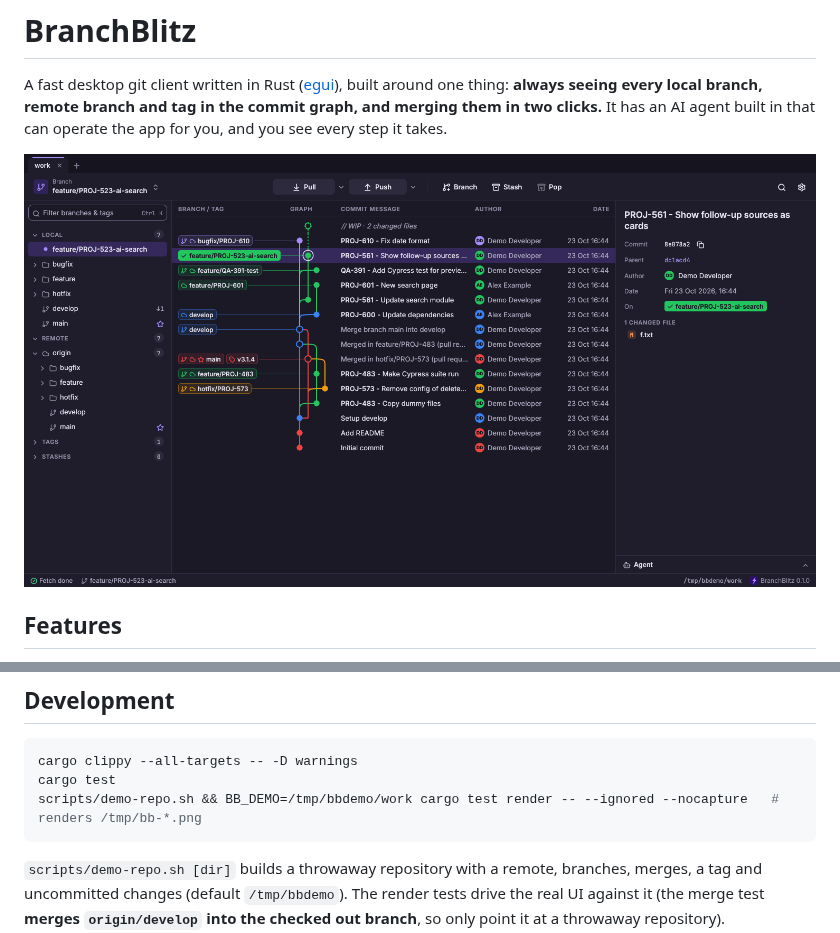
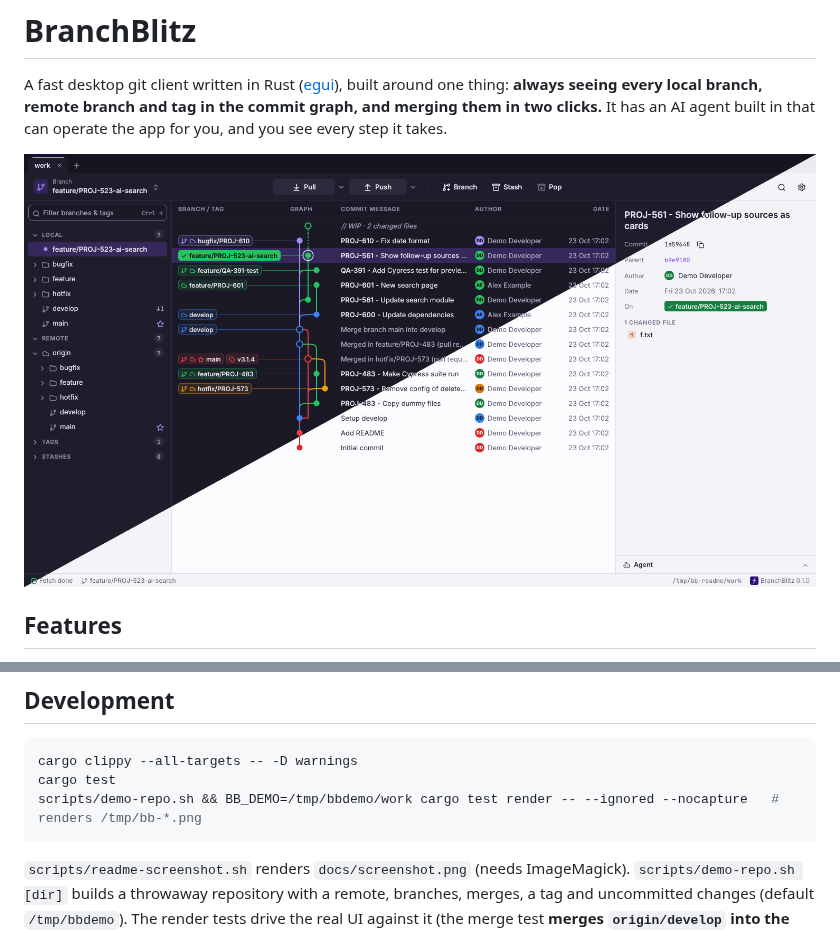
Before and after one commit to johandenhollander/branchblitz, a Markdown page: README.md, 2 parts joined by grey strips. Drawn GitHub-style; pictures changed too: docs/screenshot-dark.png (deleted), docs/screenshot.png (added).

Commit message:
README: dark and light screenshot, split diagonally
scripts/readme-screenshot.sh renders both themes of the demo repository in one test run
(render_screens only: the merge render test changes the repository while it runs) and
composes them with ImageMagick.

Co-Authored-By: Claude Opus 5.5 <noreply@anthropic.com>

````diff
--- a/README.md
+++ b/README.md
@@ -4,7 +4,7 @@ A fast desktop git client written in Rust ([egui](https://github.com/emilk/egui)
 **always seeing every local branch, remote branch and tag in the commit graph, and merging them in two clicks.**
 It has an AI agent built in that can operate the app for you, and you see every step it takes.
 
-![BranchBlitz](docs/screenshot-dark.png)
+![BranchBlitz in dark and light](docs/screenshot.png)
 
 ## Features
 
@@ -119,6 +119,7 @@ cargo test
 scripts/demo-repo.sh && BB_DEMO=/tmp/bbdemo/work cargo test render -- --ignored --nocapture   # renders /tmp/bb-*.png
 ```
 
+`scripts/readme-screenshot.sh` renders `docs/screenshot.png` (needs ImageMagick).
 `scripts/demo-repo.sh [dir]` builds a throwaway repository with a remote, branches, merges, a tag and
 uncommitted changes (default `/tmp/bbdemo`). The render tests drive the real UI against it (the merge test
 **merges `origin/develop` into the checked out branch**, so only point it at a throwaway repository).
````
Also changed, not shown: 1 other file.
